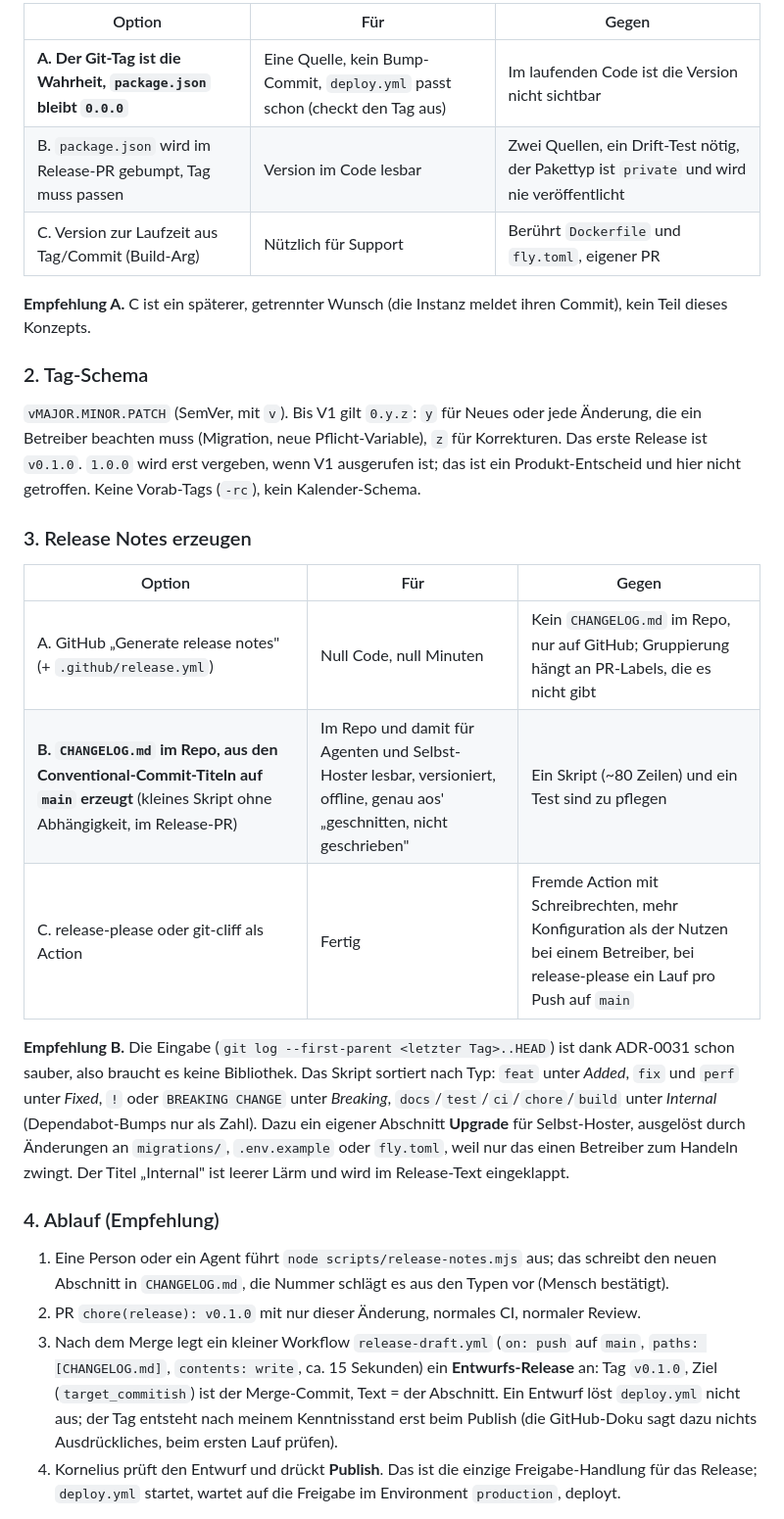
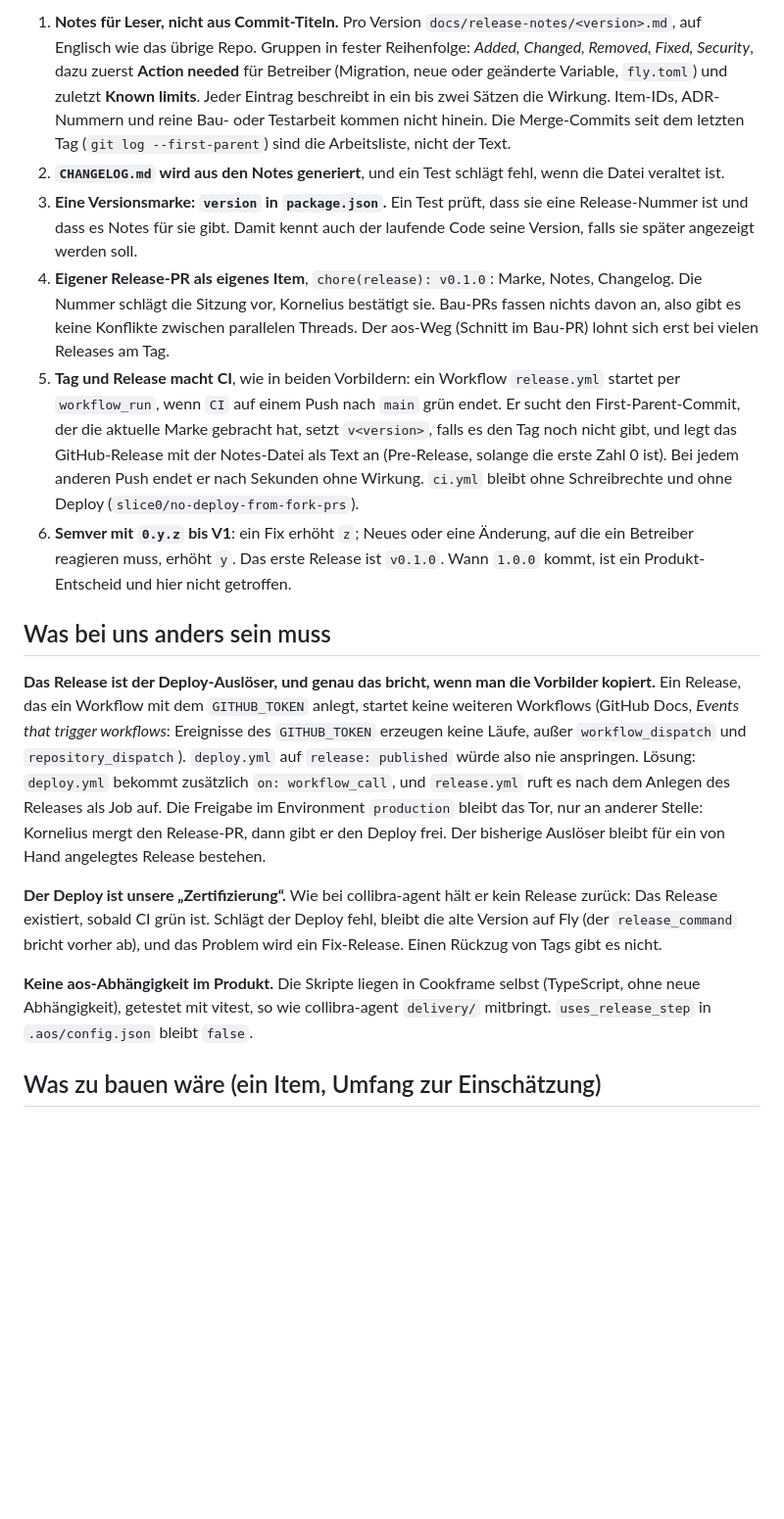
Before and after one commit to kschlt/cookframe, a Markdown page: docs/release-flow-concept.md, the part around one of its changes. Shown at 98% size. Drawn GitHub-style; blank space fills up the shorter version.

```diff
--- a/docs/release-flow-concept.md
+++ b/docs/release-flow-concept.md
@@ -36,46 +39,49 @@ nicht frisch nachgeprüft.
 
-| Option | Für | Gegen |
-| --- | --- | --- |
-| **A. Der Git-Tag ist die Wahrheit, `package.json` bleibt `0.0.0`** | Eine Quelle, kein Bump-Commit, `deploy.yml` passt schon (checkt den Tag aus) | Im laufenden Code ist die Version nicht sichtbar |
-| B. `package.json` wird im Release-PR gebumpt, Tag muss passen | Version im Code lesbar | Zwei Quellen, ein Drift-Test nötig, der Pakettyp ist `private` und wird nie veröffentlicht |
-| C. Version zur Laufzeit aus Tag/Commit (Build-Arg) | Nützlich für Support | Berührt `Dockerfile` und `fly.toml`, eigener PR |
+1. **Notes für Leser, nicht aus Commit-Titeln.** Pro Version `docs/release-notes/<version>.md`, auf
+   Englisch wie das übrige Repo. Gruppen in fester Reihenfolge: *Added, Changed, Removed, Fixed,
+   Security*, dazu zuerst **Action needed** für Betreiber (Migration, neue oder geänderte Variable,
+   `fly.toml`) und zuletzt **Known limits**. Jeder Eintrag beschreibt in ein bis zwei Sätzen die
+   Wirkung. Item-IDs, ADR-Nummern und reine Bau- oder Testarbeit kommen nicht hinein. Die
+   Merge-Commits seit dem letzten Tag (`git log --first-parent`) sind die Arbeitsliste, nicht der
+   Text.
+2. **`CHANGELOG.md` wird aus den Notes generiert**, und ein Test schlägt fehl, wenn die Datei
+   veraltet ist.
+3. **Eine Versionsmarke: `version` in `package.json`.** Ein Test prüft, dass sie eine
+   Release-Nummer ist und dass es Notes für sie gibt. Damit kennt auch der laufende Code seine
+   Version, falls sie später angezeigt werden soll.
+4. **Eigener Release-PR als eigenes Item**, `chore(release): v0.1.0`: Marke, Notes, Changelog. Die
+   Nummer schlägt die Sitzung vor, Kornelius bestätigt sie. Bau-PRs fassen nichts davon an, also
+   gibt es keine Konflikte zwischen parallelen Threads. Der aos-Weg (Schnitt im Bau-PR) lohnt sich
+   erst bei vielen Releases am Tag.
+5. **Tag und Release macht CI**, wie in beiden Vorbildern: ein Workflow `release.yml` startet per
+   `workflow_run`, wenn `CI` auf einem Push nach `main` grün endet. Er sucht den
+   First-Parent-Commit, der die aktuelle Marke gebracht hat, setzt `v<version>`, falls es den Tag
+   noch nicht gibt, und legt das GitHub-Release mit der Notes-Datei als Text an (Pre-Release,
+   solange die erste Zahl 0 ist). Bei jedem anderen Push endet er nach Sekunden ohne Wirkung.
+   `ci.yml` bleibt ohne Schreibrechte und ohne Deploy (`slice0/no-deploy-from-fork-prs`).
+6. **Semver mit `0.y.z` bis V1**: ein Fix erhöht `z`; Neues oder eine Änderung, auf die ein Betreiber
+   reagieren muss, erhöht `y`. Das erste Release ist `v0.1.0`. Wann `1.0.0` kommt, ist ein
+   Produkt-Entscheid und hier nicht getroffen.
 
-**Empfehlung A.** C ist ein späterer, getrennter Wunsch (die Instanz meldet ihren Commit), kein
-Teil dieses Konzepts.
+## Was bei uns anders sein muss
 
-### 2. Tag-Schema
+**Das Release ist der Deploy-Auslöser, und genau das bricht, wenn man die Vorbilder kopiert.** Ein
+Release, das ein Workflow mit dem `GITHUB_TOKEN` anlegt, startet keine weiteren Workflows (GitHub
+Docs, *Events that trigger workflows*: Ereignisse des `GITHUB_TOKEN` erzeugen keine Läufe, außer
+`workflow_dispatch` und `repository_dispatch`). `deploy.yml` auf `release: published` würde also
+nie anspringen. Lösung: `deploy.yml` bekommt zusätzlich `on: workflow_call`, und `release.yml` ruft
+es nach dem Anlegen des Releases als Job auf. Die Freigabe im Environment `production` bleibt das
+Tor, nur an anderer Stelle: Kornelius mergt den Release-PR, dann gibt er den Deploy frei. Der
+bisherige Auslöser bleibt für ein von Hand angelegtes Release bestehen.
 
-`vMAJOR.MINOR.PATCH` (SemVer, mit `v`). Bis V1 gilt `0.y.z`: `y` für Neues oder jede Änderung, die
-ein Betreiber beachten muss (Migration, neue Pflicht-Variable), `z` für Korrekturen. Das erste
-Release ist `v0.1.0`. `1.0.0` wird erst vergeben, wenn V1 ausgerufen ist; das ist ein
-Produkt-Entscheid und hier nicht getroffen. Keine Vorab-Tags (`-rc`), kein Kalender-Schema.
+**Der Deploy ist unsere „Zertifizierung“.** Wie bei collibra-agent hält er kein Release zurück: Das
+Release existiert, sobald CI grün ist. Schlägt der Deploy fehl, bleibt die alte Version auf Fly
+(der `release_command` bricht vorher ab), und das Problem wird ein Fix-Release. Einen Rückzug von
+Tags gibt es nicht.
 
-### 3. Release Notes erzeugen
+**Keine aos-Abhängigkeit im Produkt.** Die Skripte liegen in Cookframe selbst (TypeScript,
+ohne neue Abhängigkeit), getestet mit vitest, so wie collibra-agent `delivery/` mitbringt.
+`uses_release_step` in `.aos/config.json` bleibt `false`.
 
-| Option | Für | Gegen |
-| --- | --- | --- |
-| A. GitHub „Generate release notes" (+ `.github/release.yml`) | Null Code, null Minuten | Kein `CHANGELOG.md` im Repo, nur auf GitHub; Gruppierung hängt an PR-Labels, die es nicht gibt |
-| **B. `CHANGELOG.md` im Repo, aus den Conventional-Commit-Titeln auf `main` erzeugt** (kleines Skript ohne Abhängigkeit, im Release-PR) | Im Repo und damit für Agenten und Selbst-Hoster lesbar, versioniert, offline, genau aos' „geschnitten, nicht geschrieben" | Ein Skript (~80 Zeilen) und ein Test sind zu pflegen |
-| C. release-please oder git-cliff als Action | Fertig | Fremde Action mit Schreibrechten, mehr Konfiguration als der Nutzen bei einem Betreiber, bei release-please ein Lauf pro Push auf `main` |
+## Was zu bauen wäre (ein Item, Umfang zur Einschätzung)
 
-**Empfehlung B.** Die Eingabe (`git log --first-parent <letzter Tag>..HEAD`) ist dank ADR-0031
-schon sauber, also braucht es keine Bibliothek. Das Skript sortiert nach Typ:
-`feat` unter *Added*, `fix` und `perf` unter *Fixed*, `!` oder `BREAKING CHANGE` unter *Breaking*,
-`docs`/`test`/`ci`/`chore`/`build` unter *Internal* (Dependabot-Bumps nur als Zahl). Dazu ein
-eigener Abschnitt **Upgrade** für Selbst-Hoster, ausgelöst durch Änderungen an `migrations/`,
-`.env.example` oder `fly.toml`, weil nur das einen Betreiber zum Handeln zwingt. Der Titel
-„Internal" ist leerer Lärm und wird im Release-Text eingeklappt.
-
-### 4. Ablauf (Empfehlung)
-
-1. Eine Person oder ein Agent führt `node scripts/release-notes.mjs` aus; das schreibt den neuen
-   Abschnitt in `CHANGELOG.md`, die Nummer schlägt es aus den Typen vor (Mensch bestätigt).
-2. PR `chore(release): v0.1.0` mit nur dieser Änderung, normales CI, normaler Review.
-3. Nach dem Merge legt ein kleiner Workflow `release-draft.yml` (`on: push` auf `main`,
-   `paths: [CHANGELOG.md]`, `contents: write`, ca. 15 Sekunden) ein **Entwurfs-Release** an:
-   Tag `v0.1.0`, Ziel (`target_commitish`) ist der Merge-Commit, Text = der Abschnitt. Ein Entwurf
-   löst `deploy.yml` nicht aus; der Tag entsteht nach meinem Kenntnisstand erst beim Publish
-   (die GitHub-Doku sagt dazu nichts Ausdrückliches, beim ersten Lauf prüfen).
-4. Kornelius prüft den Entwurf und drückt **Publish**. Das ist die einzige Freigabe-Handlung für
-   das Release; `deploy.yml` startet, wartet auf die Freigabe im Environment `production`, deployt.
-
```
Also changed, not shown: other parts of docs/release-flow-concept.md (+49 -55 lines).
